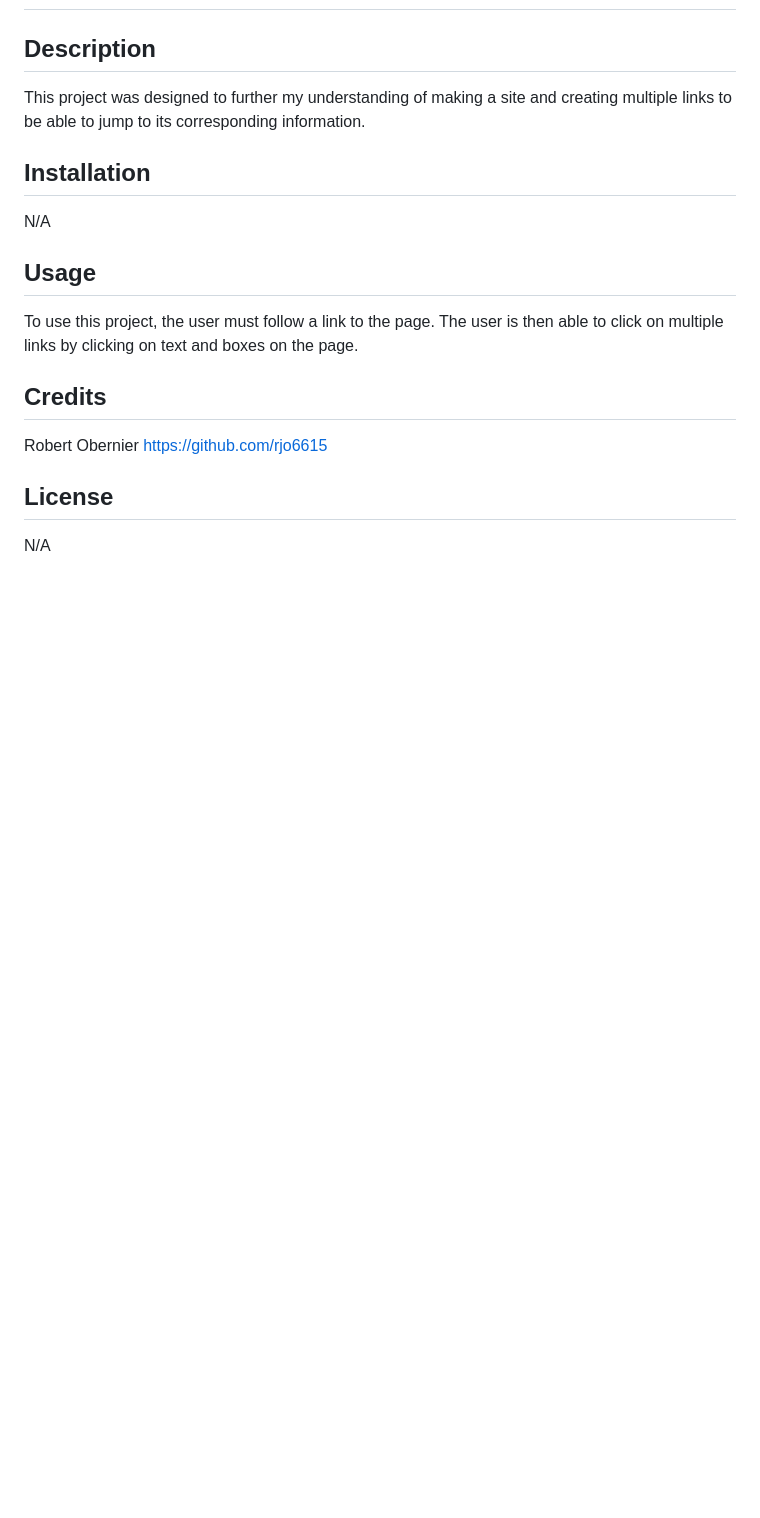
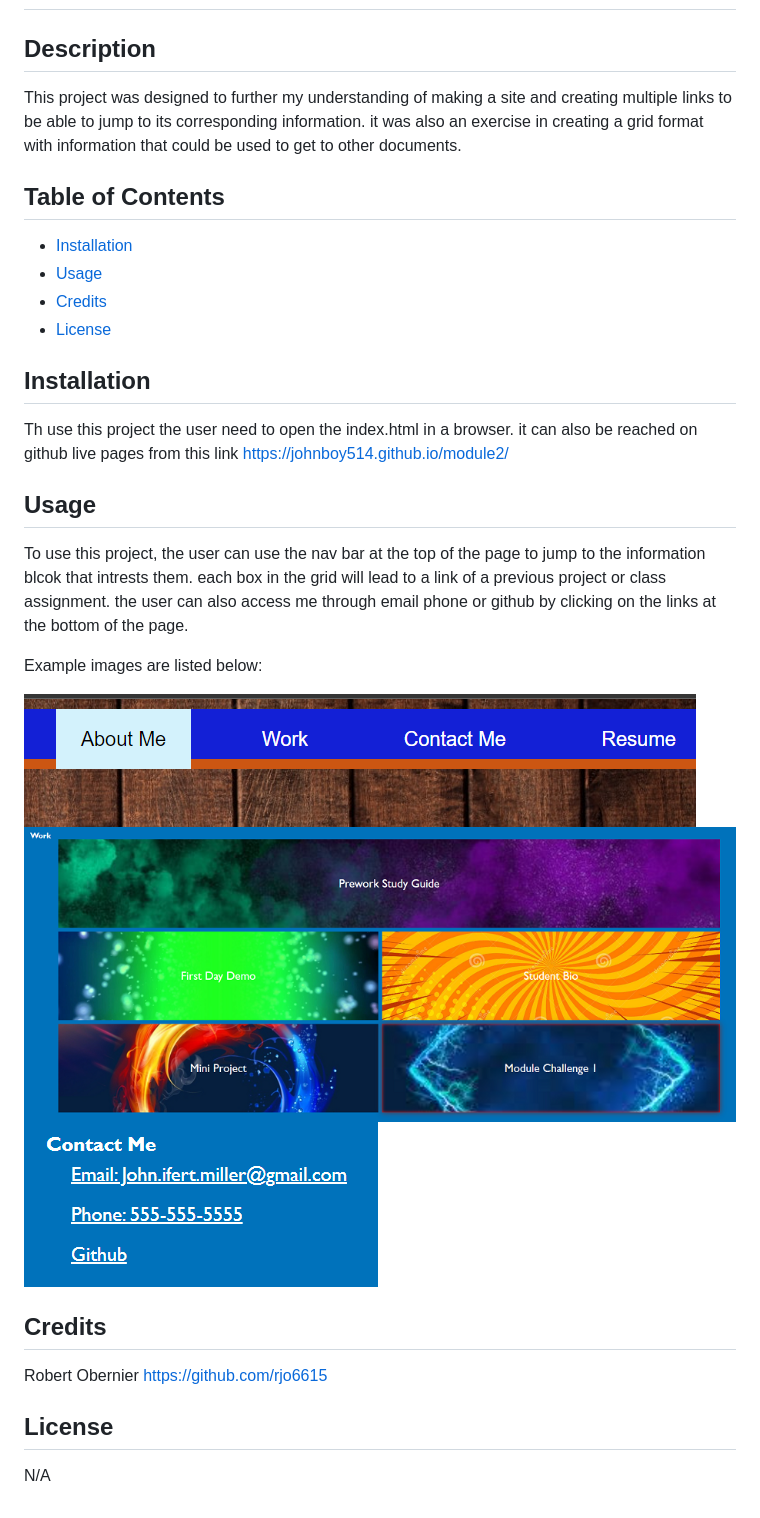
Before and after one commit to johnboy514/module2, a Markdown page: README.md, the part around the change. GitHub-like rendering; pictures changed too: assets/images/About-me-highlighted.png (added), assets/images/Contact-Me-Underline.png (added), assets/images/Module-Challenge-1-Highlight.png (added); blank space fills up the shorter version.

Commit message:
Finished the readme

```diff
--- a/README.md
+++ b/README.md
@@ -4,15 +4,29 @@
 
 ## Description
 
-This project was designed to further my understanding of making a site and creating multiple links to be able to jump to its corresponding information.
+This project was designed to further my understanding of making a site and creating multiple links to be able to jump to its corresponding information. it was also an exercise in creating a grid format with information that could be used to get to other documents.
+
+## Table of Contents
+
+ - [Installation](#installation)
+ - [Usage](#usage)
+ - [Credits](#credits)
+ - [License](#license)
 
 ## Installation
 
-N/A
+Th use this project the user need to open the index.html in a browser. it can also be reached on github live pages from this link https://johnboy514.github.io/module2/
 
 ## Usage
 
-To use this project, the user must follow a link to the page. The user is then able to click on multiple links by clicking on text and boxes on the page.
+To use this project, the user can use the nav bar at the top of the page to jump to the information blcok that intrests them. each box in the grid will lead to a link of a previous project or class assignment. the user can also access me through email phone or github by clicking on the links at the bottom of the page.
+
+Example images are listed below:
+
+![Nav bar](assets/images/About-me-highlighted.png)
+![Nav bar](assets/images/Module-Challenge-1-Highlight.png)
+![Nav bar](assets/images/Contact-Me-Underline.png)
+
 
 ## Credits
 
```
Also changed, not shown: 1 other file.
